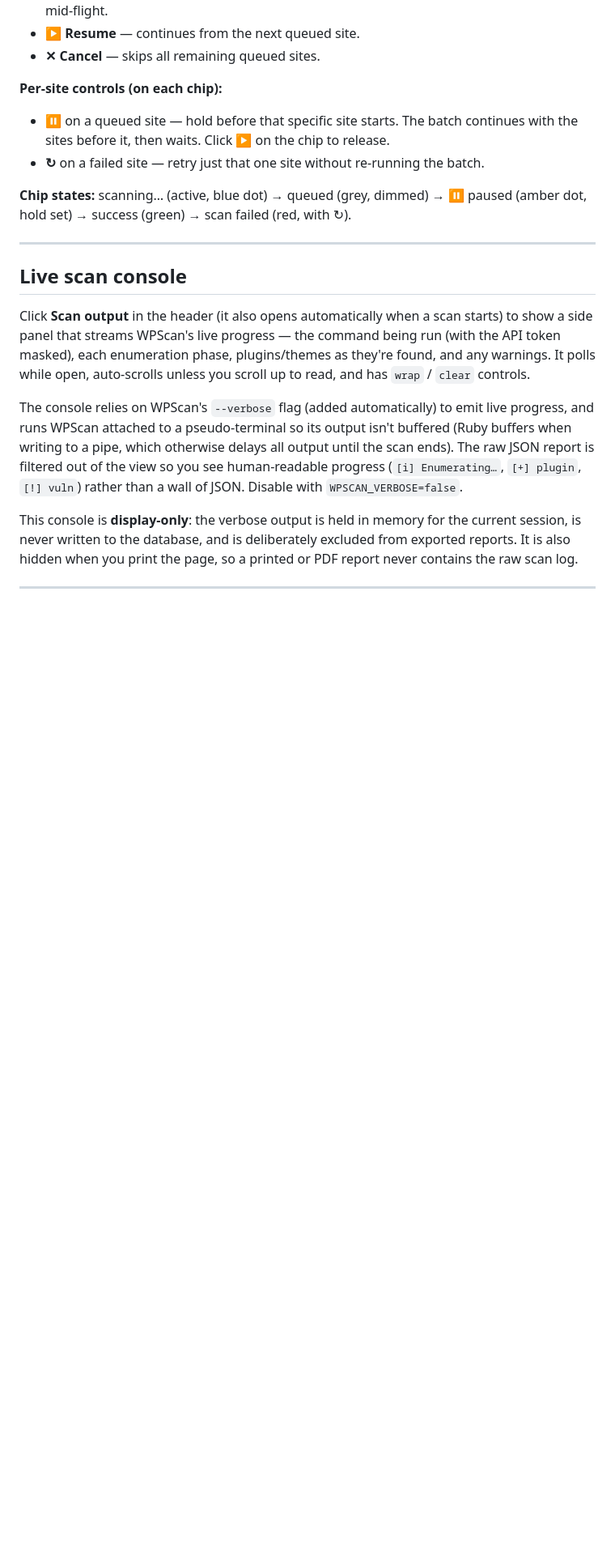
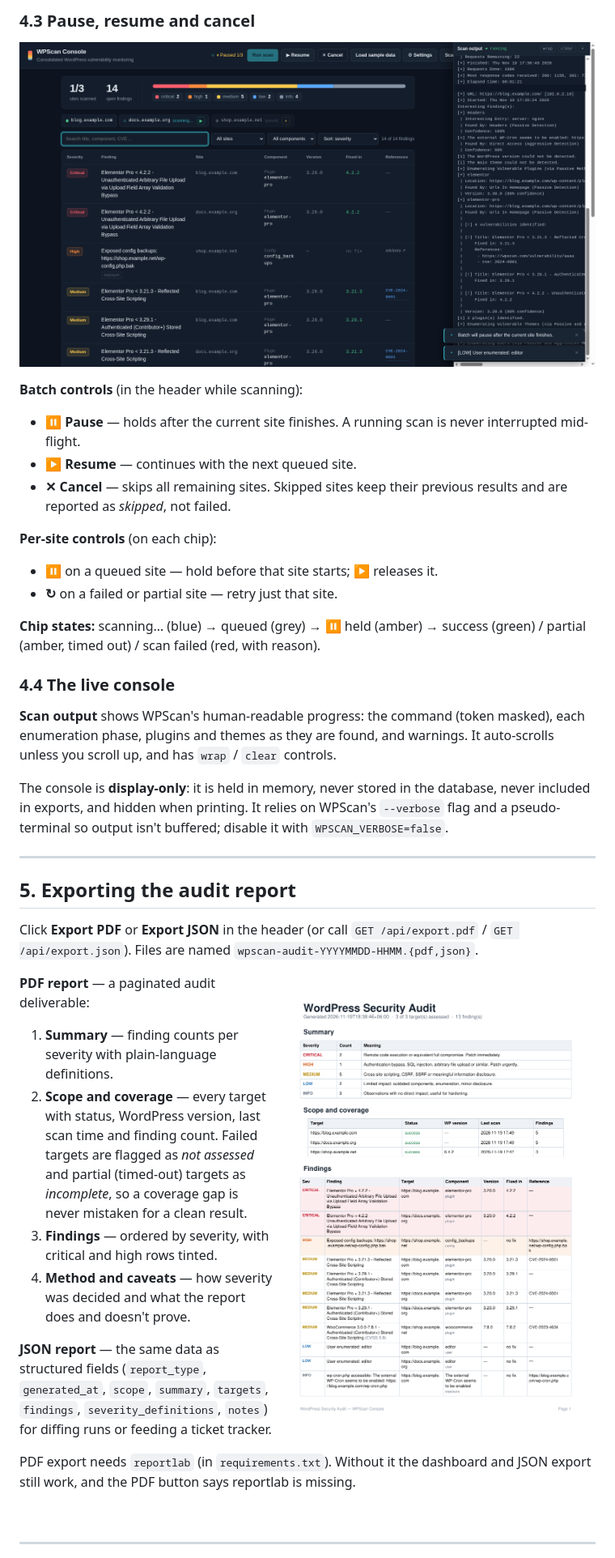
Before and after one commit to Prince-71-Cloud/wpscan-dashboard, a Markdown page: README.md, the part around one of its changes. Shown at 81% size. Rendered like a GitHub page; pictures changed too: docs/media/pdf-report.png (added), docs/media/scan-paused.png (added); blank space fills up the shorter version.

```diff
--- a/README.md
+++ b/README.md
@@ -147,37 +158,64 @@ field is currently not applied; batches remain sequential.
+### 4.3 Pause, resume and cancel
+
+![Batch paused](docs/media/scan-paused.png)
+
+**Batch controls** (in the header while scanning):
+
+- **⏸ Pause** — holds after the current site finishes. A running scan is never
   interrupted mid-flight.
-* **▶ Resume** — continues from the next queued site.
-* **✕ Cancel** — skips all remaining queued sites.
+- **▶ Resume** — continues with the next queued site.
+- **✕ Cancel** — skips all remaining sites. Skipped sites keep their previous
+  results and are reported as *skipped*, not failed.
 
-**Per-site controls (on each chip):**
-* **⏸** on a queued site — hold before that specific site starts. The batch
-  continues with the sites before it, then waits. Click **▶** on the chip to
-  release.
-* **↻** on a failed site — retry just that one site without re-running the batch.
+**Per-site controls** (on each chip):
 
-**Chip states:** scanning… (active, blue dot) → queued (grey, dimmed) →
-⏸ paused (amber dot, hold set) → success (green) → scan failed (red, with ↻).
+- **⏸** on a queued site — hold before that site starts; **▶** releases it.
+- **↻** on a failed or partial site — retry just that site.
+
+**Chip states:** scanning… (blue) → queued (grey) → ⏸ held (amber) →
+success (green) / partial (amber, timed out) / scan failed (red, with reason).
+
+### 4.4 The live console
+
+**Scan output** shows WPScan's human-readable progress: the command (token
+masked), each enumeration phase, plugins and themes as they are found, and
+warnings. It auto-scrolls unless you scroll up, and has `wrap` / `clear`
+controls.
+
+The console is **display-only**: it is held in memory, never stored in the
+database, never included in exports, and hidden when printing. It relies on
+WPScan's `--verbose` flag and a pseudo-terminal so output isn't buffered;
+disable it with `WPSCAN_VERBOSE=false`.
 
 ---
 
-## Live scan console
+## 5. Exporting the audit report
 
-Click **Scan output** in the header (it also opens automatically when a scan
-starts) to show a side panel that streams WPScan's live progress — the command
-being run (with the API token masked), each enumeration phase, plugins/themes as
-they're found, and any warnings. It polls while open, auto-scrolls unless you
-scroll up to read, and has `wrap` / `clear` controls.
+Click **Export PDF** or **Export JSON** in the header (or call
+`GET /api/export.pdf` / `GET /api/export.json`). Files are named
+`wpscan-audit-YYYYMMDD-HHMM.{pdf,json}`.
 
-The console relies on WPScan's `--verbose` flag (added automatically) to emit
-live progress, and runs WPScan attached to a pseudo-terminal so its output
-isn't buffered (Ruby buffers when writing to a pipe, which otherwise delays all
-output until the scan ends). The raw JSON report is filtered out of the view so
-you see human-readable progress (`[i] Enumerating…`, `[+] plugin`, `[!] vuln`)
-rather than a wall of JSON. Disable with `WPSCAN_VERBOSE=false`.
+<img src="docs/media/pdf-report.png" alt="PDF audit report, page 1" width="480" align="right">
 
-This console is **display-only**: the verbose output is held in memory for the
-current session, is never written to the database, and is deliberately excluded
-from exported reports. It is also hidden when you print the page, so a printed
-or PDF report never contains the raw scan log.
+**PDF report** — a paginated audit deliverable:
+
+1. **Summary** — finding counts per severity with plain-language definitions.
+2. **Scope and coverage** — every target with status, WordPress version, last
+   scan time and finding count. Failed targets are flagged as *not assessed* and
+   partial (timed-out) targets as *incomplete*, so a coverage gap is never
+   mistaken for a clean result.
+3. **Findings** — ordered by severity, with critical and high rows tinted.
+4. **Method and caveats** — how severity was decided and what the report does
+   and doesn't prove.
+
+**JSON report** — the same data as structured fields (`report_type`,
+`generated_at`, `scope`, `summary`, `targets`, `findings`,
+`severity_definitions`, `notes`) for diffing runs or feeding a ticket tracker.
+
+PDF export needs `reportlab` (in `requirements.txt`). Without it the dashboard
+and JSON export still work, and the PDF button says reportlab is missing.
+
+<br clear="right">
 
 ---
 
```
Also changed, not shown: other parts of README.md (+207 -186 lines), docs/media/dashboard.png (added), docs/media/scan-running.png (added), docs/media/settings.png (added), docs/media/user-manual-thumbnail.png (added), 1 other file.
